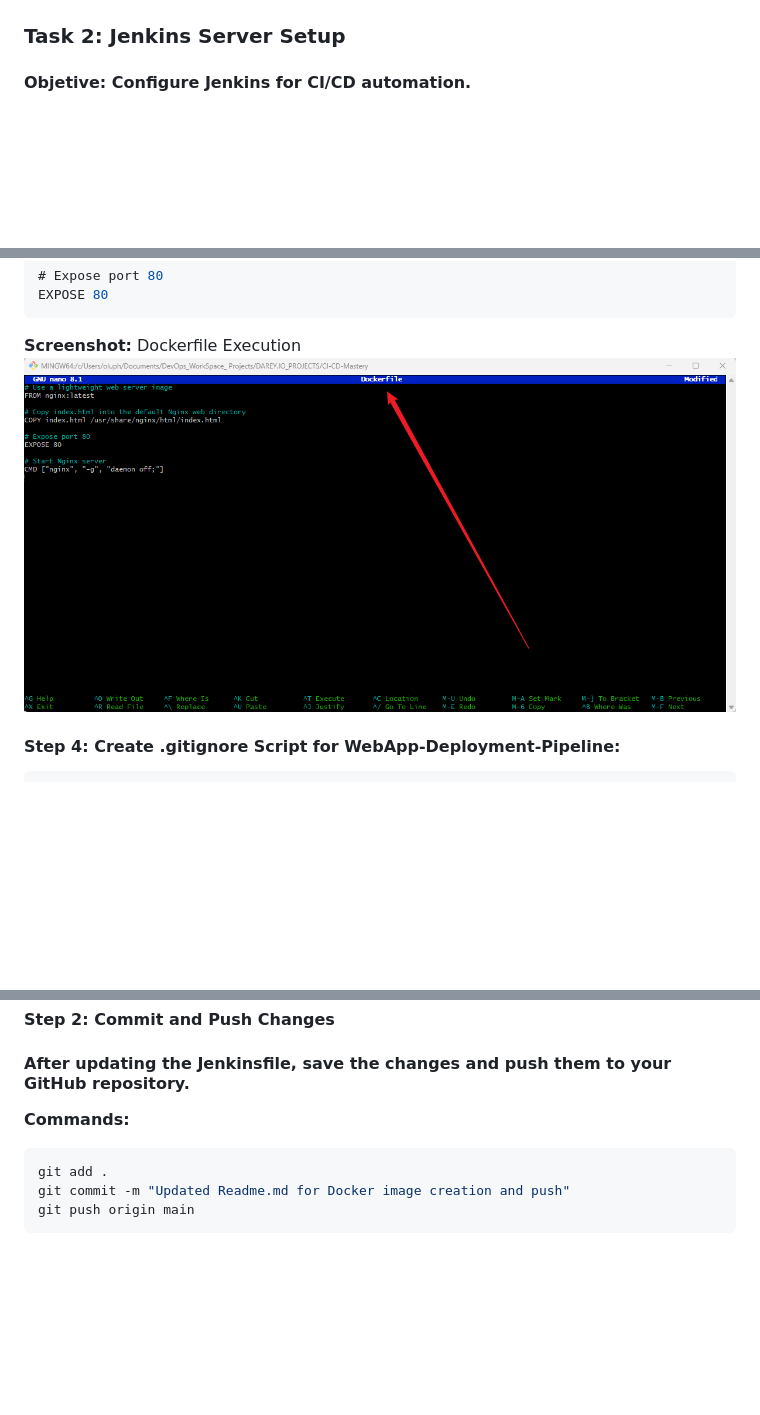
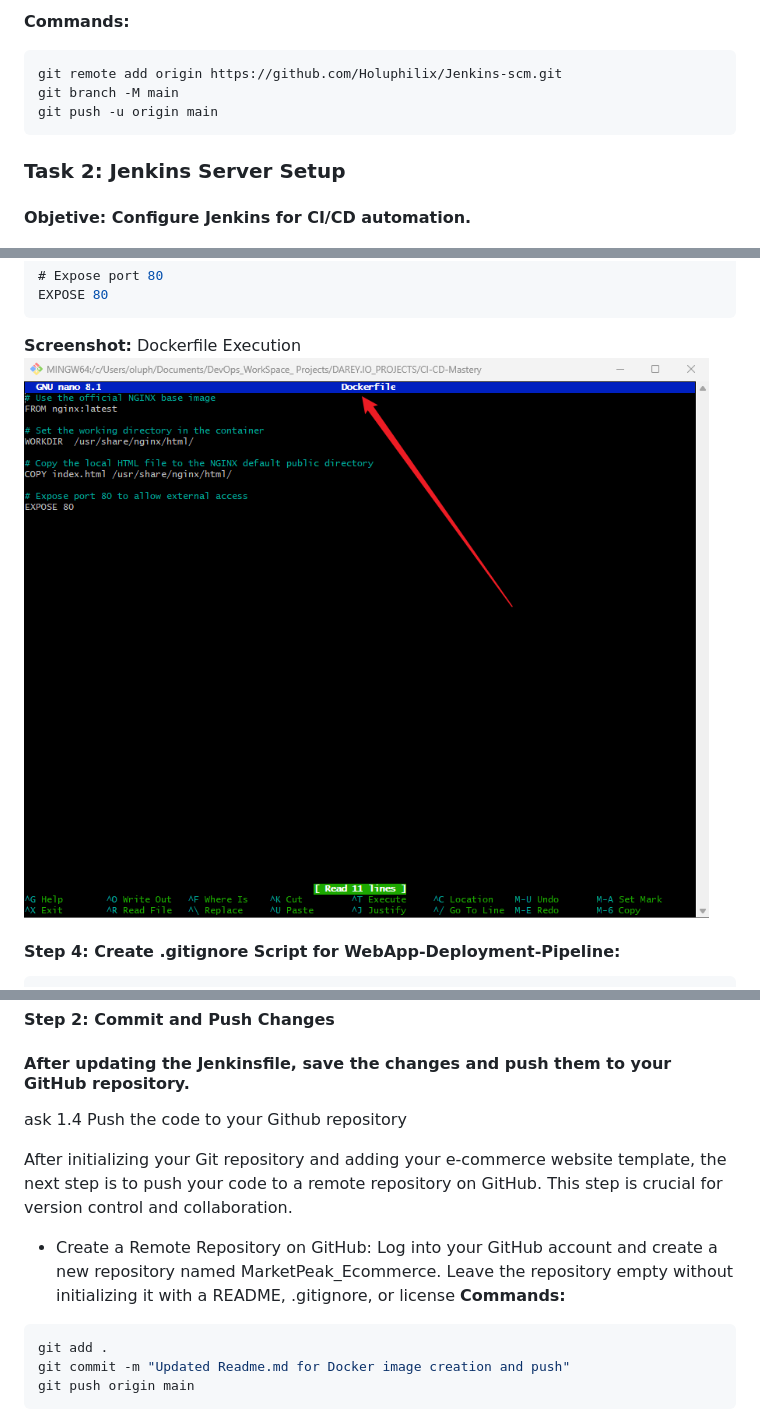
Before and after one commit to Holuphilix/Jenkins-scm, a Markdown page: README.md, 3 parts joined by grey strips. Rendered like a GitHub page; pictures changed too: Images/23.Dockerfile_Script.png; blank space fills up the shorter version.

````diff
--- a/README.md
+++ b/README.md
@@ -48,3 +83,9 @@ git init
+**Commands:**
+```bash
+git remote add origin https://github.com/Holuphilix/Jenkins-scm.git
+git branch -M main
+git push -u origin main
+```
 
 ### Task 2: **Jenkins Server Setup**
 #### Objetive: Configure Jenkins for CI/CD automation.
@@ -407,6 +440,11 @@ venv/
 
 #### After updating the Jenkinsfile, save the changes and push them to your GitHub repository.
 
+ask 1.4 Push the code to your Github repository
+
+After initializing your Git repository and adding your e-commerce website template, the next step is to push your code to a remote repository on GitHub. This step is crucial for version control and collaboration.
+
+  - Create a Remote Repository on GitHub: Log into your GitHub account and create a new repository named      MarketPeak_Ecommerce. Leave the repository empty without initializing it with a README, .gitignore, or license
 **Commands:**
 
 ```bash
````
Also changed, not shown: other parts of README.md (+51 -24 lines), Images/22.Jenkinsfile_script.png, 2 other files.
